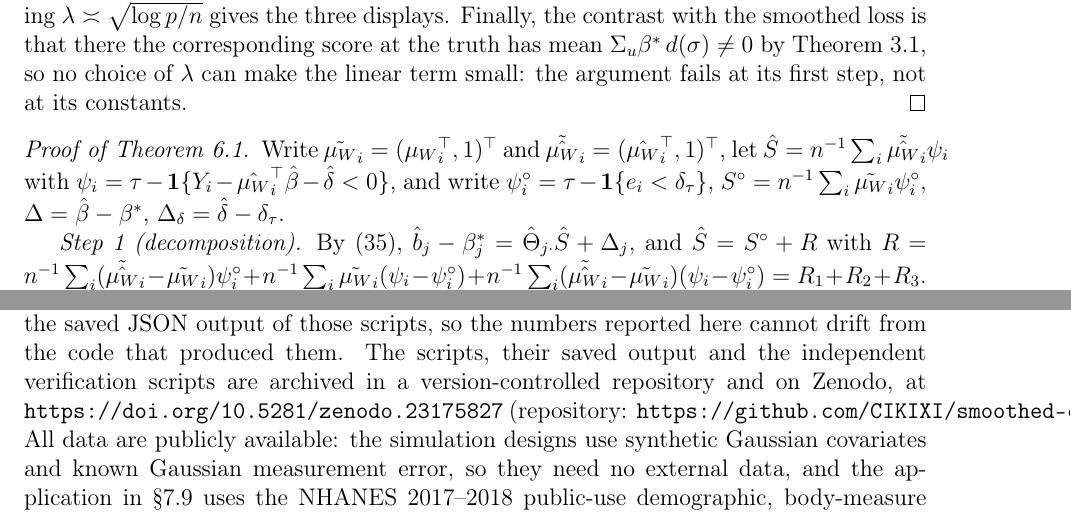
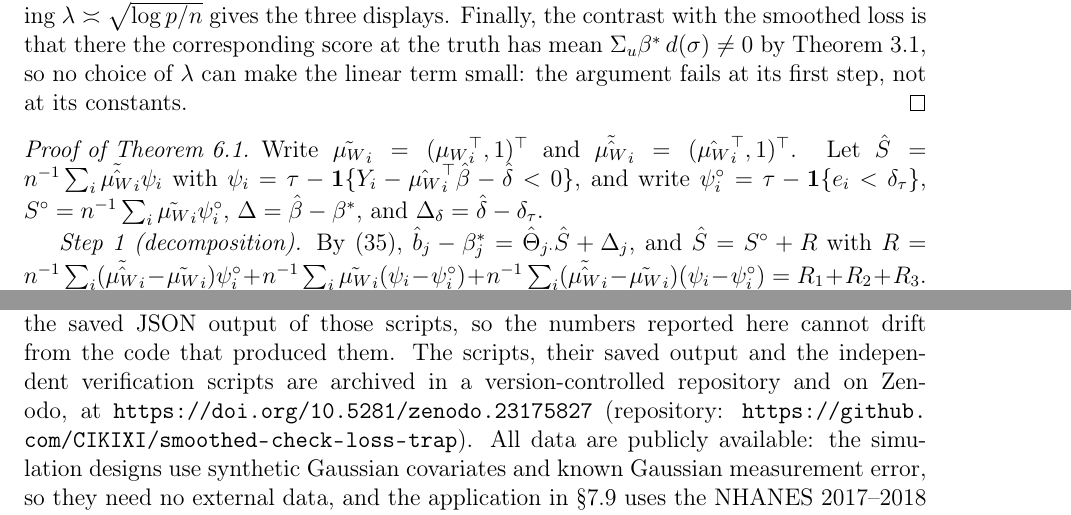
Before and after one commit to CIKIXI/smoothed-check-loss-trap, a LaTeX paper (paper/main.tex): two parts of pages 34 and 37 of 40, joined at a grey line, cut so that both start at the same text. Compiled offline with pdfLaTeX.

Commit message:
Use breakable URLs in the code-availability statement

```diff
--- a/paper/main.tex
+++ b/paper/main.tex
@@ -9,6 +9,7 @@
 \usepackage{graphicx}
 \usepackage[round,authoryear]{natbib}
 \usepackage{booktabs}
+\usepackage{url}   % long URLs in the code-availability statement need breakable links
 \usepackage{multirow}
 \usepackage{algorithm}
 \usepackage{algpseudocode}
@@ -2072,12 +2073,12 @@ make the linear term small: the argument fails at its first step, not at its con
 
 \begin{proof}[Proof of Theorem~\ref{thm:debias-clt}]
 Write ${\tilde{\muv}}_i=({\muv}_i^\top,1)^\top$ and
-${\tilde{\hat{\muv}}}_i=({\hat{\muv}}_i^\top,1)^\top$, let
+${\tilde{\hat{\muv}}}_i=({\hat{\muv}}_i^\top,1)^\top$. Let
 $\hat S=n^{-1}\sum_i{\tilde{\hat{\muv}}}_i\psi_i$ with
 $\psi_i=\tau-\ind{Y_i-{\hat{\muv}}_i^\top\hat\beta-\hat\delta<0}$, and write
 $\psi_i^\circ=\tau-\ind{e_i<\delta_\tau}$,
 $S^\circ=n^{-1}\sum_i{\tilde{\muv}}_i\psi_i^\circ$,
-$\Delta=\hat\beta-\betas$, $\Delta_\delta=\hat\delta-\delta_\tau$.
+$\Delta=\hat\beta-\betas$, and $\Delta_\delta=\hat\delta-\delta_\tau$.
 
 \emph{Step 1 (decomposition).} By \eqref{eq:debias},
 $\hat b_j-\beta^*_j=\hat\Theta_{j\cdot}\hat S+\Delta_j$, and
@@ -2304,8 +2305,8 @@ Appendix~\ref{app:repro}, which are self-contained Python files. Each table and
 generated directly from the saved JSON output of those scripts, so the numbers reported
 here cannot drift from the code that produced them. The scripts, their saved output and the
 independent verification scripts are archived in a version-controlled repository and on
-Zenodo, at \texttt{https://doi.org/10.5281/zenodo.23175827} (repository:
-\texttt{https://github.com/CIKIXI/smoothed-check-loss-trap}). All data are publicly available: the
+Zenodo, at \url{https://doi.org/10.5281/zenodo.23175827} (repository:
+\url{https://github.com/CIKIXI/smoothed-check-loss-trap}). All data are publicly available: the
 simulation designs use synthetic Gaussian covariates and known Gaussian measurement error,
 so they need no external data, and the application in \S\ref{sec:nhanes} uses the NHANES
 2017--2018 public-use demographic, body-measure and two 24-hour dietary-recall files. No
```
